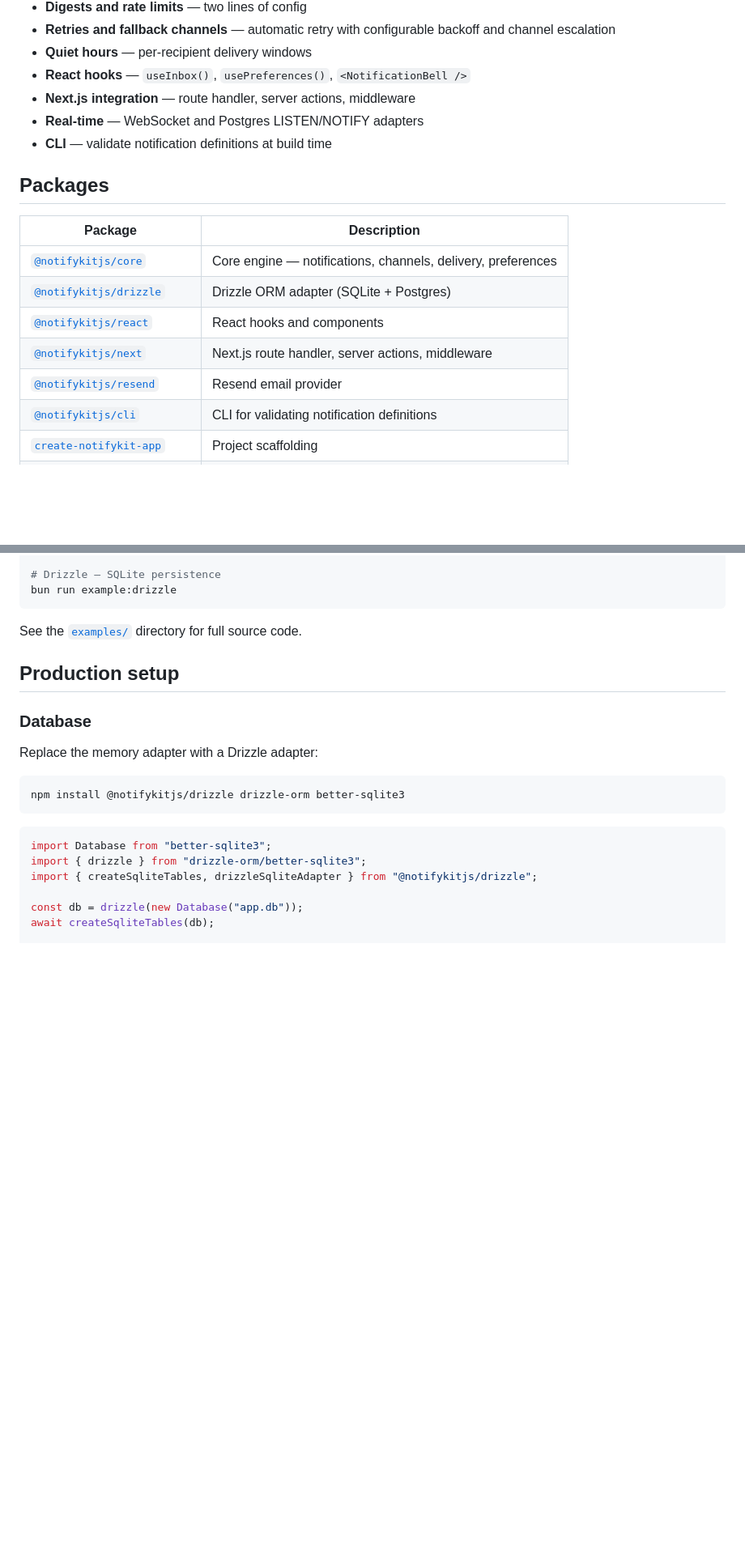
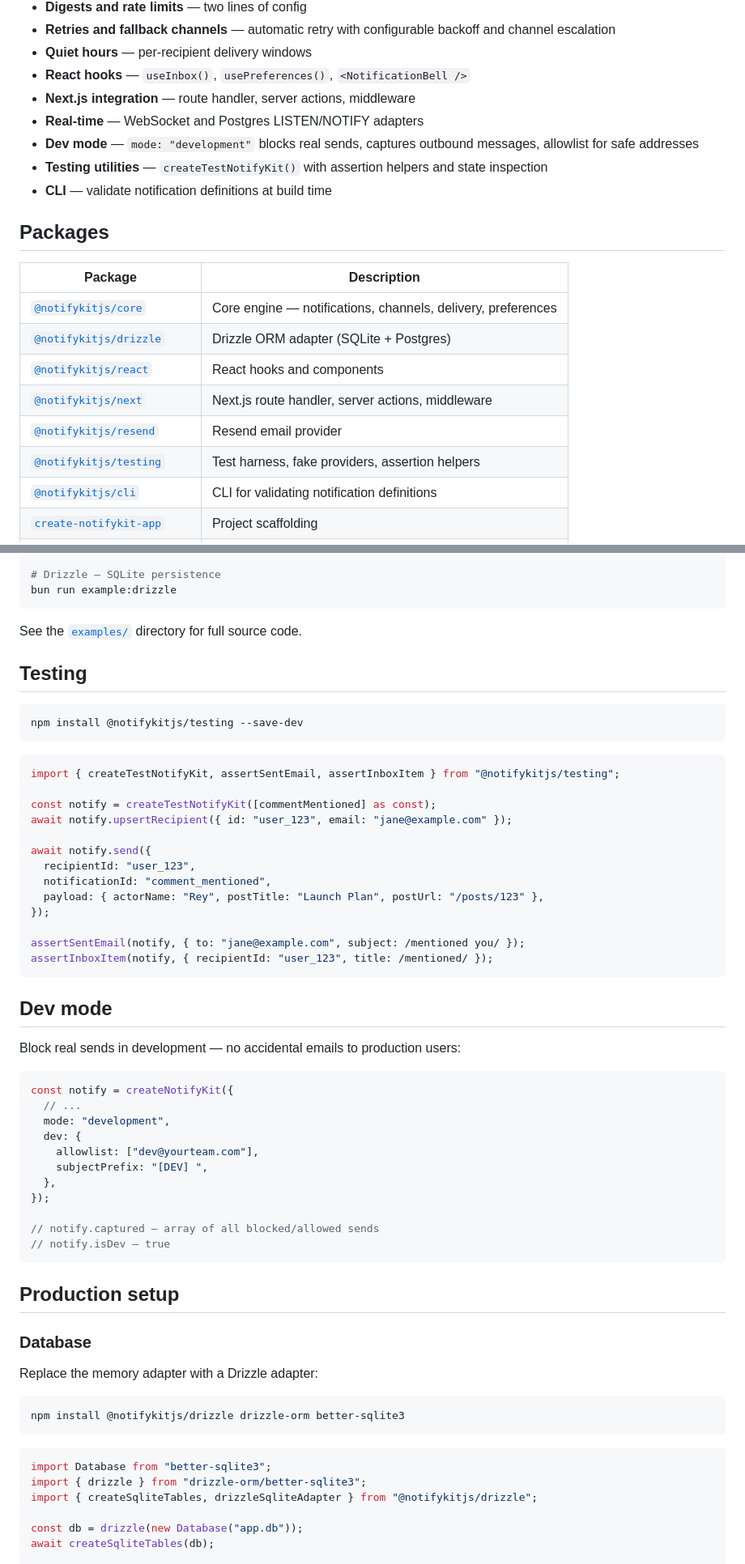
Before and after one commit to reyabsaluja/notifykit, a Markdown page: README.md, 2 parts joined by grey strips. Shown at 81% size. GitHub-like rendering; blank space fills up the shorter version.

Commit message:
docs: add testing utilities and dev mode to README

````diff
--- a/README.md
+++ b/README.md
@@ -80,6 +80,8 @@ await notify.send({
 - **React hooks** — `useInbox()`, `usePreferences()`, `<NotificationBell />`
 - **Next.js integration** — route handler, server actions, middleware
 - **Real-time** — WebSocket and Postgres LISTEN/NOTIFY adapters
+- **Dev mode** — `mode: "development"` blocks real sends, captures outbound messages, allowlist for safe addresses
+- **Testing utilities** — `createTestNotifyKit()` with assertion helpers and state inspection
 - **CLI** — validate notification definitions at build time
 
 ## Packages
@@ -91,6 +93,7 @@ await notify.send({
 | [`@notifykitjs/react`](packages/react) | React hooks and components |
 | [`@notifykitjs/next`](packages/next) | Next.js route handler, server actions, middleware |
 | [`@notifykitjs/resend`](packages/resend) | Resend email provider |
+| [`@notifykitjs/testing`](packages/testing) | Test harness, fake providers, assertion helpers |
 | [`@notifykitjs/cli`](packages/cli) | CLI for validating notification definitions |
 | [`create-notifykit-app`](packages/create-app) | Project scaffolding |
 | [`@notifykitjs/realtime-ws`](packages/realtime-ws) | WebSocket real-time adapter |
@@ -110,6 +113,46 @@ bun run example:drizzle
 ```
 
 See the [`examples/`](examples) directory for full source code.
+
+## Testing
+
+```bash
+npm install @notifykitjs/testing --save-dev
+```
+
+```ts
+import { createTestNotifyKit, assertSentEmail, assertInboxItem } from "@notifykitjs/testing";
+
+const notify = createTestNotifyKit([commentMentioned] as const);
+await notify.upsertRecipient({ id: "user_123", email: "jane@example.com" });
+
+await notify.send({
+  recipientId: "user_123",
+  notificationId: "comment_mentioned",
+  payload: { actorName: "Rey", postTitle: "Launch Plan", postUrl: "/posts/123" },
+});
+
+assertSentEmail(notify, { to: "jane@example.com", subject: /mentioned you/ });
+assertInboxItem(notify, { recipientId: "user_123", title: /mentioned/ });
+```
+
+## Dev mode
+
+Block real sends in development — no accidental emails to production users:
+
+```ts
+const notify = createNotifyKit({
+  // ...
+  mode: "development",
+  dev: {
+    allowlist: ["dev@yourteam.com"],
+    subjectPrefix: "[DEV] ",
+  },
+});
+
+// notify.captured — array of all blocked/allowed sends
+// notify.isDev — true
+```
 
 ## Production setup
 
````
